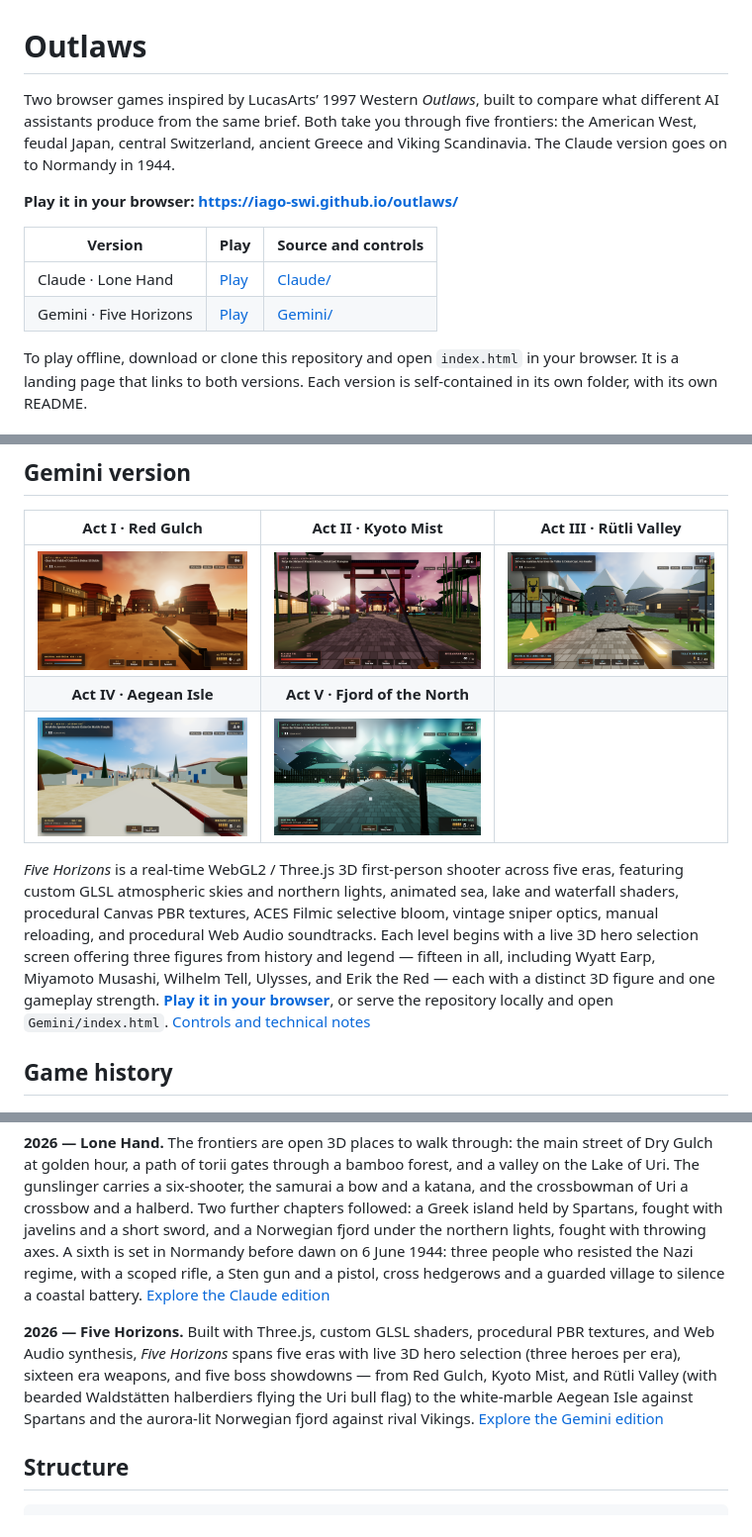
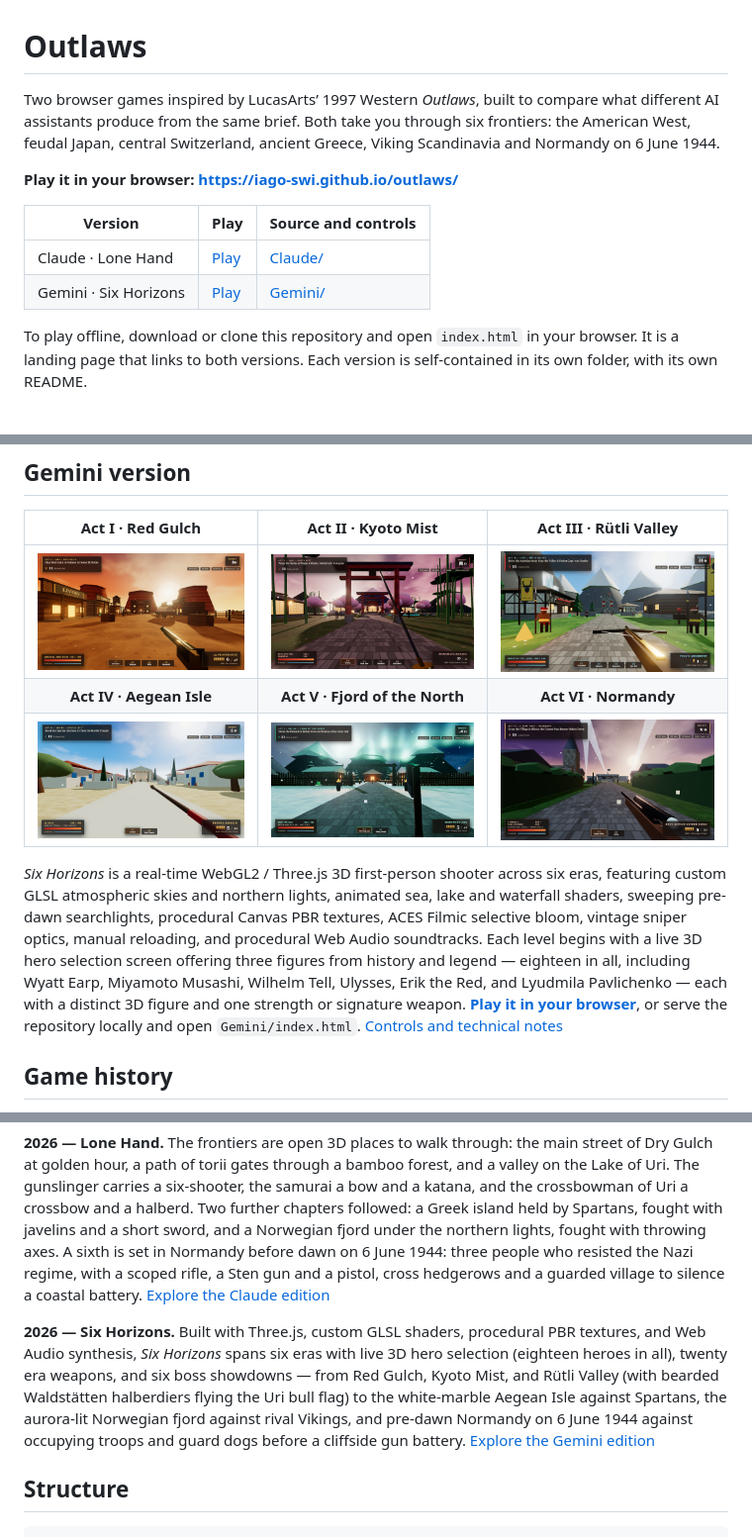
Before and after one commit to iago-swi/outlaws, a Markdown page: README.md, 3 parts joined by grey strips. Shown at 99% size. GitHub-like rendering; pictures changed too: Gemini/screenshot-normandy.png (added).

```diff
--- a/README.md
+++ b/README.md
@@ -1,13 +1,13 @@
 # Outlaws
 
-Two browser games inspired by LucasArts’ 1997 Western *Outlaws*, built to compare what different AI assistants produce from the same brief. Both take you through five frontiers: the American West, feudal Japan, central Switzerland, ancient Greece and Viking Scandinavia. The Claude version goes on to Normandy in 1944.
+Two browser games inspired by LucasArts’ 1997 Western *Outlaws*, built to compare what different AI assistants produce from the same brief. Both take you through six frontiers: the American West, feudal Japan, central Switzerland, ancient Greece, Viking Scandinavia and Normandy on 6 June 1944.
 
 **Play it in your browser: <https://iago-swi.github.io/outlaws/>**
 
 | Version | Play | Source and controls |
 | --- | --- | --- |
 | Claude · Lone Hand | [Play](https://iago-swi.github.io/outlaws/Claude/) | [Claude/](Claude/) |
-| Gemini · Five Horizons | [Play](https://iago-swi.github.io/outlaws/Gemini/) | [Gemini/](Gemini/) |
+| Gemini · Six Horizons | [Play](https://iago-swi.github.io/outlaws/Gemini/) | [Gemini/](Gemini/) |
 
 To play offline, download or clone this repository and open `index.html` in your browser. It is a landing page that links to both versions. Each version is self-contained in its own folder, with its own README.
 
@@ -26,10 +26,10 @@ To play offline, download or clone this repository and open `index.html` in your
 | Act I · Red Gulch | Act II · Kyoto Mist | Act III · Rütli Valley |
 | :---: | :---: | :---: |
 | <img src="Gemini/screenshot-west.png" width="270" alt="First-person 3D view of Red Gulch at sunset with wooden storefronts, Monument Valley mesas, covered wagons, and the .45 Peacemaker revolver in the foreground."> | <img src="Gemini/screenshot-japan.png" width="270" alt="First-person 3D view of Kyoto Mist with vermilion Torii gates framing Mount Fuji, glowing Shoji screens, blooming sakura trees, bamboo groves, and the katana in the foreground."> | <img src="Gemini/screenshot-swiss.png" width="270" alt="First-person 3D view of Rütli Valley with snow-capped Alps, cascading waterfall, bearded Waldstätten halberdiers under the Uri bull banner, Austrian soldiers before a stone keep, and Tell's crossbow in the foreground."> |
-| **Act IV · Aegean Isle** | **Act V · Fjord of the North** | |
-| <img src="Gemini/screenshot-greece.png" width="270" alt="First-person 3D view of a Greek island in bright Mediterranean sun with whitewashed village houses, olive trees, cypresses, Spartans with red cloaks and lambda shields, a white marble temple ahead, and a bronze javelin in the foreground."> | <img src="Gemini/screenshot-scandinavia.png" width="270" alt="First-person 3D view of a snowy Norwegian fjord under glowing green northern lights, with a timber palisade gate, snow-roofed longhouses, a Great Hall ahead, falling snow, and a throwing axe in the foreground."> | |
+| **Act IV · Aegean Isle** | **Act V · Fjord of the North** | **Act VI · Normandy** |
+| <img src="Gemini/screenshot-greece.png" width="270" alt="First-person 3D view of a Greek island in bright Mediterranean sun with whitewashed village houses, olive trees, cypresses, Spartans with red cloaks and lambda shields, a white marble temple ahead, and a bronze javelin in the foreground."> | <img src="Gemini/screenshot-scandinavia.png" width="270" alt="First-person 3D view of a snowy Norwegian fjord under glowing green northern lights, with a timber palisade gate, snow-roofed longhouses, a Great Hall ahead, falling snow, and a throwing axe in the foreground."> | <img src="Gemini/screenshot-normandy.png" width="270" alt="First-person 3D view of Normandy before dawn on 6 June 1944 with bocage hedgerows, a stone church tower, sweeping searchlights across a twilight sky, occupying soldiers, a guard dog, coastal concrete bunkers ahead, and a scoped bolt-action rifle in the foreground."> |
 
-*Five Horizons* is a real-time WebGL2 / Three.js 3D first-person shooter across five eras, featuring custom GLSL atmospheric skies and northern lights, animated sea, lake and waterfall shaders, procedural Canvas PBR textures, ACES Filmic selective bloom, vintage sniper optics, manual reloading, and procedural Web Audio soundtracks. Each level begins with a live 3D hero selection screen offering three figures from history and legend — fifteen in all, including Wyatt Earp, Miyamoto Musashi, Wilhelm Tell, Ulysses, and Erik the Red — each with a distinct 3D figure and one gameplay strength. **[Play it in your browser](https://iago-swi.github.io/outlaws/Gemini/)**, or serve the repository locally and open `Gemini/index.html`. [Controls and technical notes](Gemini/README.md)
+*Six Horizons* is a real-time WebGL2 / Three.js 3D first-person shooter across six eras, featuring custom GLSL atmospheric skies and northern lights, animated sea, lake and waterfall shaders, sweeping pre-dawn searchlights, procedural Canvas PBR textures, ACES Filmic selective bloom, vintage sniper optics, manual reloading, and procedural Web Audio soundtracks. Each level begins with a live 3D hero selection screen offering three figures from history and legend — eighteen in all, including Wyatt Earp, Miyamoto Musashi, Wilhelm Tell, Ulysses, Erik the Red, and Lyudmila Pavlichenko — each with a distinct 3D figure and one strength or signature weapon. **[Play it in your browser](https://iago-swi.github.io/outlaws/Gemini/)**, or serve the repository locally and open `Gemini/index.html`. [Controls and technical notes](Gemini/README.md)
 
 ## Game history
 
@@ -41,7 +41,7 @@ To play offline, download or clone this repository and open `index.html` in your
 
 **2026 — Lone Hand.** The frontiers are open 3D places to walk through: the main street of Dry Gulch at golden hour, a path of torii gates through a bamboo forest, and a valley on the Lake of Uri. The gunslinger carries a six-shooter, the samurai a bow and a katana, and the crossbowman of Uri a crossbow and a halberd. Two further chapters followed: a Greek island held by Spartans, fought with javelins and a short sword, and a Norwegian fjord under the northern lights, fought with throwing axes. A sixth is set in Normandy before dawn on 6 June 1944: three people who resisted the Nazi regime, with a scoped rifle, a Sten gun and a pistol, cross hedgerows and a guarded village to silence a coastal battery. [Explore the Claude edition](Claude/)
 
-**2026 — Five Horizons.** Built with Three.js, custom GLSL shaders, procedural PBR textures, and Web Audio synthesis, *Five Horizons* spans five eras with live 3D hero selection (three heroes per era), sixteen era weapons, and five boss showdowns — from Red Gulch, Kyoto Mist, and Rütli Valley (with bearded Waldstätten halberdiers flying the Uri bull flag) to the white-marble Aegean Isle against Spartans and the aurora-lit Norwegian fjord against rival Vikings. [Explore the Gemini edition](Gemini/)
+**2026 — Six Horizons.** Built with Three.js, custom GLSL shaders, procedural PBR textures, and Web Audio synthesis, *Six Horizons* spans six eras with live 3D hero selection (eighteen heroes in all), twenty era weapons, and six boss showdowns — from Red Gulch, Kyoto Mist, and Rütli Valley (with bearded Waldstätten halberdiers flying the Uri bull flag) to the white-marble Aegean Isle against Spartans, the aurora-lit Norwegian fjord against rival Vikings, and pre-dawn Normandy on 6 June 1944 against occupying troops and guard dogs before a cliffside gun battery. [Explore the Gemini edition](Gemini/)
 
 ## Structure
 
```
Also changed, not shown: Gemini/README.md (+21 -18 lines), 15 other files.
